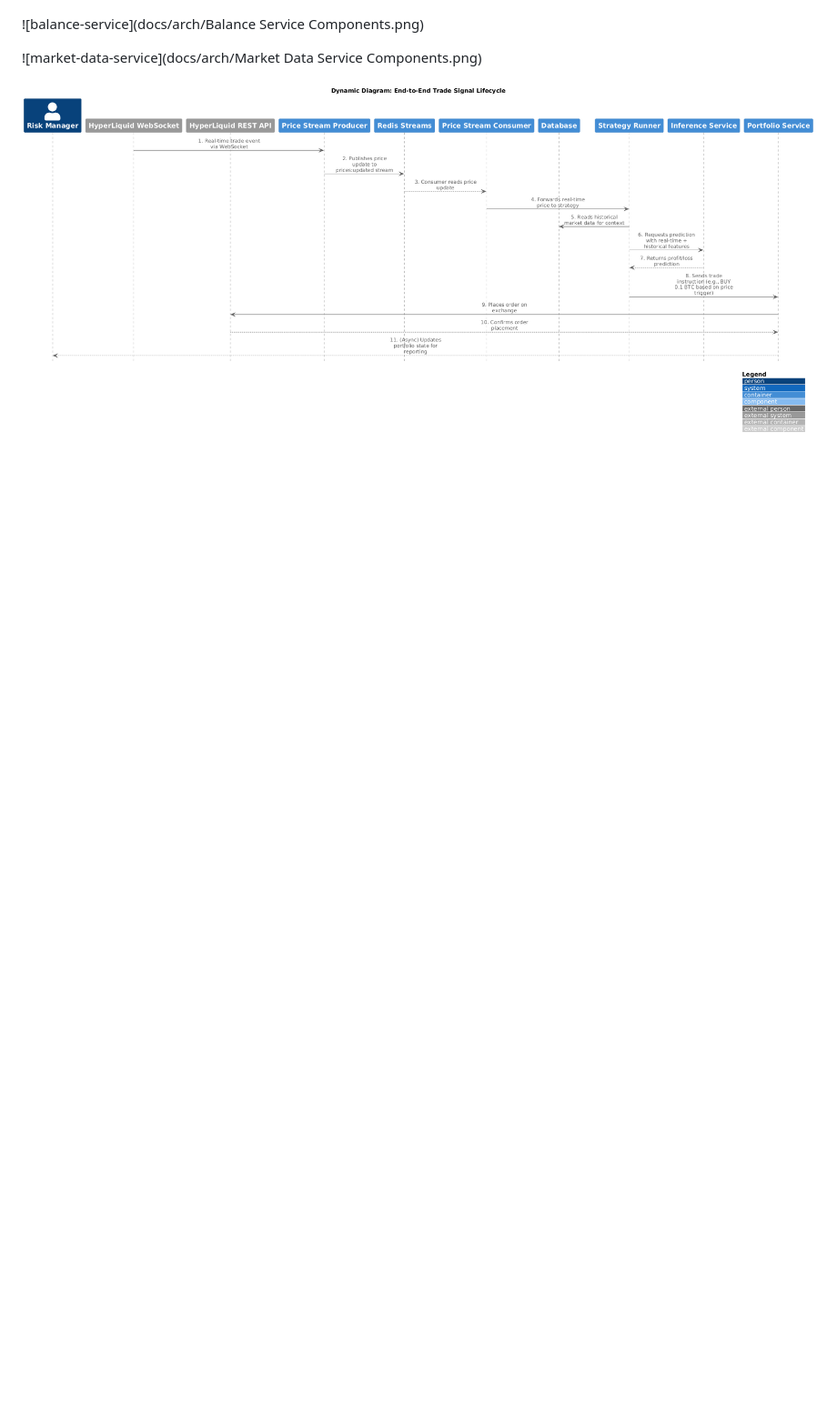
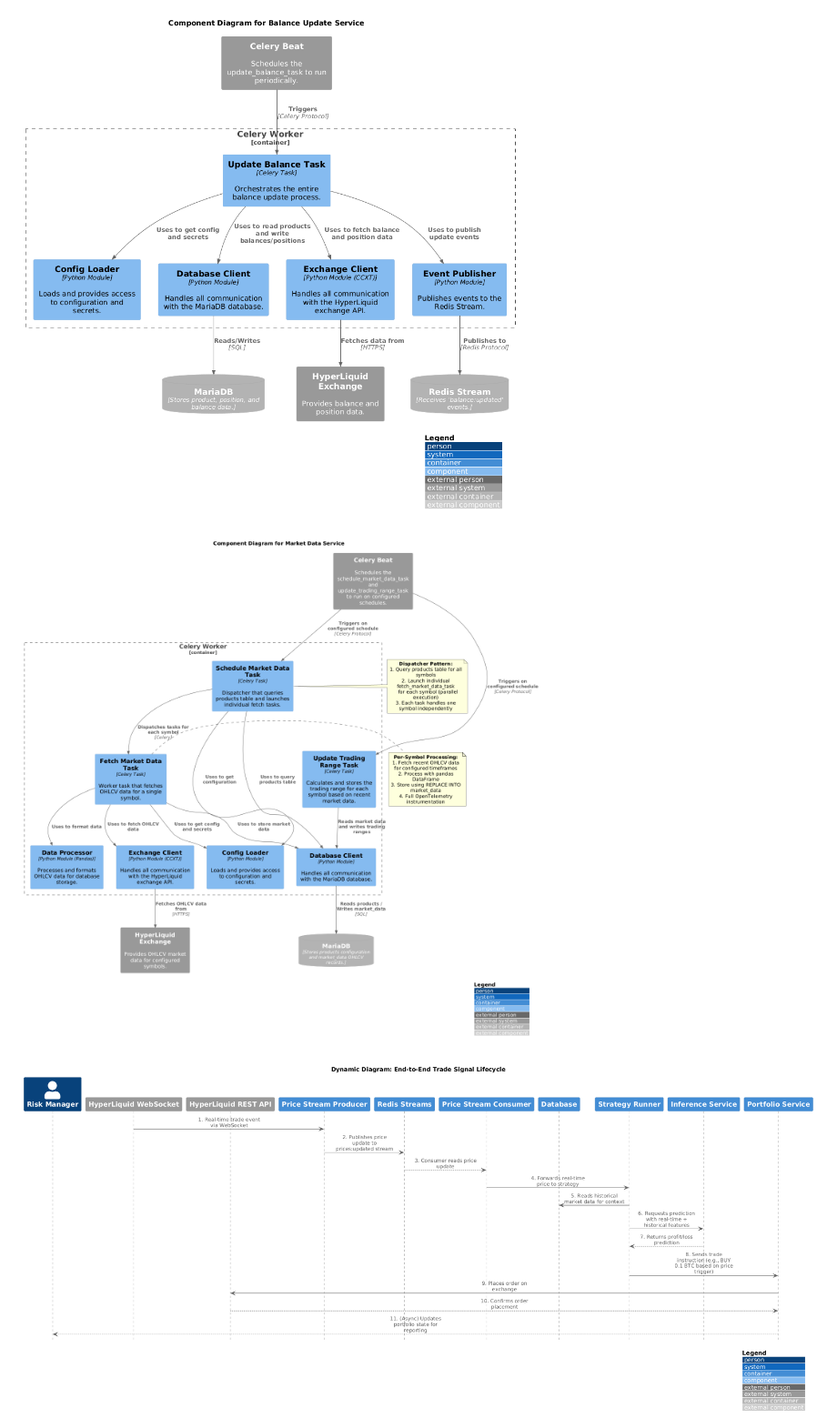
Before and after one commit to tttrisagion/3T, a Markdown page: README.md, the part around the change. Shown at 91% size. Rendered like a GitHub page; blank space fills up the shorter version.

Commit message:
docs: fix incorrect C4 diagram filenames in README

```diff
--- a/README.md
+++ b/README.md
@@ -42,9 +42,9 @@ The system architecture is documented using the C4 model, and the diagrams can b
 
 ![strategy](docs/arch/level-3-strategy-runner.png)
 
-![balance-service](docs/arch/Balance Service Components.png)
+![balance-service](docs/arch/level-3-balance-service.png)
 
-![market-data-service](docs/arch/Market Data Service Components.png)
+![market-data-service](docs/arch/level-3-market-data-service.png)
 
 ![trade-lifecycle](docs/arch/dynamic-trade-lifecycle.png)
 
```
